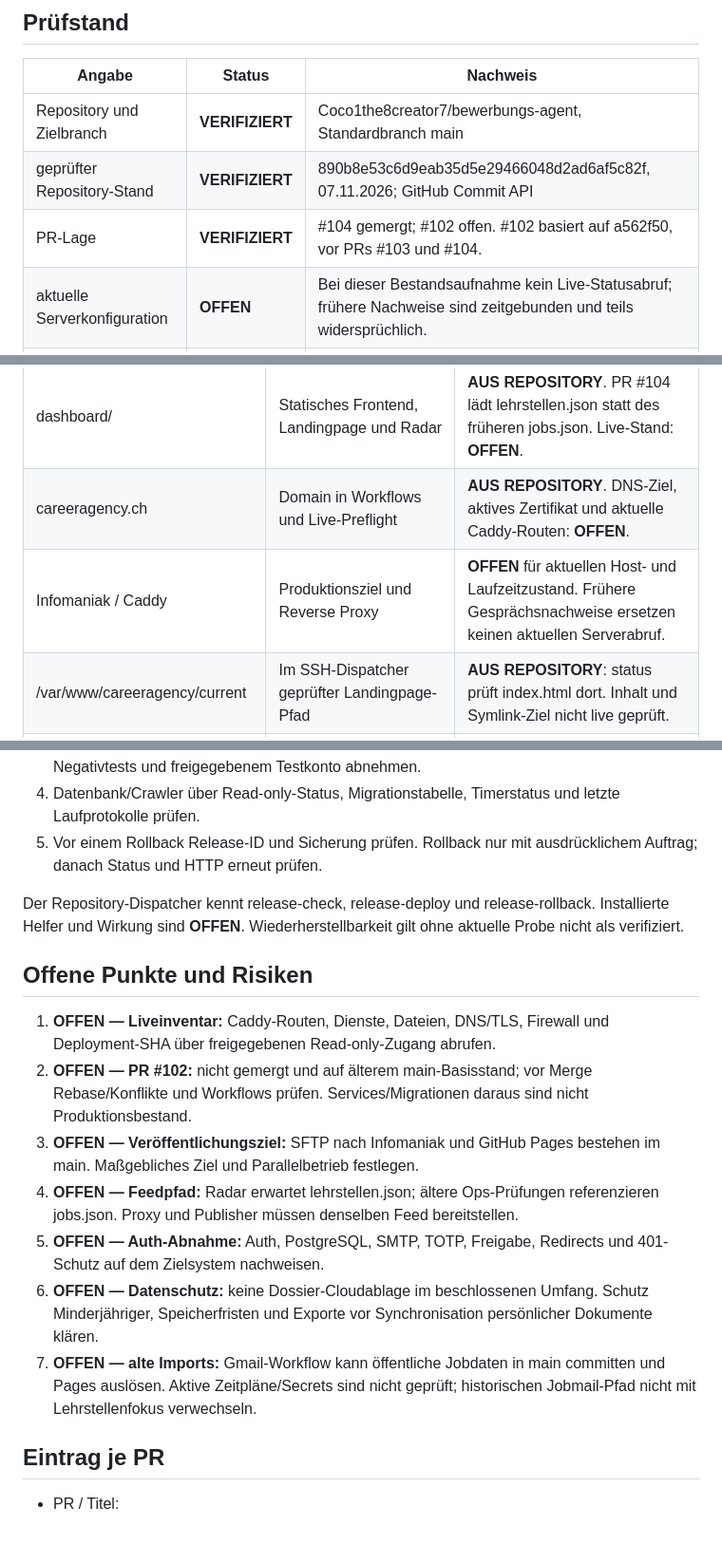
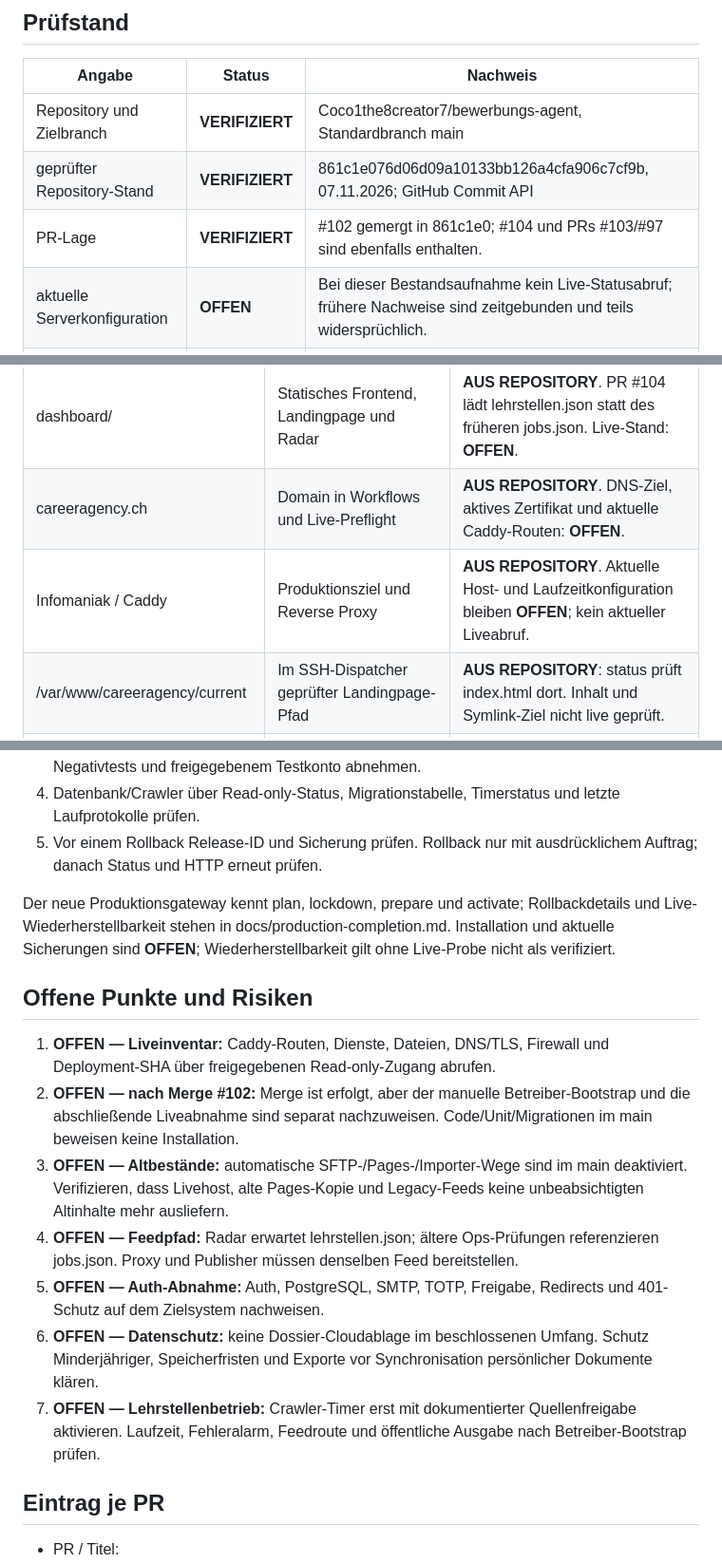
Before and after one commit to Coco1the8creator7/bewerbungs-agent, a Markdown page: docs/operations/server-map.md, 3 parts joined by grey strips. Shown at 95% size. Drawn GitHub-style; blank space fills up the shorter version.

```diff
--- a/docs/operations/server-map.md
+++ b/docs/operations/server-map.md
@@ -7,8 +7,8 @@ Diese Karte trennt Repositorystand, verbindliche Architekturentscheidungen und t
 | Angabe | Status | Nachweis |
 |---|---|---|
 | Repository und Zielbranch | **VERIFIZIERT** | Coco1the8creator7/bewerbungs-agent, Standardbranch main |
-| geprüfter Repository-Stand | **VERIFIZIERT** | 890b8e53c6d9eab35d5e29466048d2ad6af5c82f, 07.11.2026; GitHub Commit API |
-| PR-Lage | **VERIFIZIERT** | #104 gemergt; #102 offen. #102 basiert auf a562f50, vor PRs #103 und #104. |
+| geprüfter Repository-Stand | **VERIFIZIERT** | 861c1e076d06d09a10133bb126a4cfa906c7cf9b, 07.11.2026; GitHub Commit API |
+| PR-Lage | **VERIFIZIERT** | #102 gemergt in 861c1e0; #104 und PRs #103/#97 sind ebenfalls enthalten. |
 | aktuelle Serverkonfiguration | **OFFEN** | Bei dieser Bestandsaufnahme kein Live-Statusabruf; frühere Nachweise sind zeitgebunden und teils widersprüchlich. |
 | Rollout des geprüften Commits | **OFFEN** | Repository-Commit oder CI allein belegt kein Produktionsdeployment. |
 | letzte Prüfung | **VERIFIZIERT** | 07.11.2026; GitHub Repository-, Datei-, Commit- und PR-API; keine Serverabfrage oder Änderung. |
@@ -35,7 +35,7 @@ Pfeile zu Auth, Datenbank und Yousty-Servercrawler bilden Repository-Code oder e
 |---|---|---|
 | dashboard/ | Statisches Frontend, Landingpage und Radar | **AUS REPOSITORY**. PR #104 lädt lehrstellen.json statt des früheren jobs.json. Live-Stand: **OFFEN**. |
 | careeragency.ch | Domain in Workflows und Live-Preflight | **AUS REPOSITORY**. DNS-Ziel, aktives Zertifikat und aktuelle Caddy-Routen: **OFFEN**. |
-| Infomaniak / Caddy | Produktionsziel und Reverse Proxy | **OFFEN** für aktuellen Host- und Laufzeitzustand. Frühere Gesprächsnachweise ersetzen keinen aktuellen Serverabruf. |
+| Infomaniak / Caddy | Produktionsziel und Reverse Proxy | **AUS REPOSITORY**. Aktuelle Host- und Laufzeitkonfiguration bleiben **OFFEN**; kein aktueller Liveabruf. |
 | /var/www/careeragency/current | Im SSH-Dispatcher geprüfter Landingpage-Pfad | **AUS REPOSITORY**: status prüft index.html dort. Inhalt und Symlink-Ziel nicht live geprüft. |
 | /srv/careeragency-landing-feed/jobs.json | Im Dispatcher geprüfte Feed-Datei | **AUS REPOSITORY**. Abgleich mit lehrstellen.json ist **OFFEN**. |
 | authservice/ | FastAPI Authentifizierung und private API | **AUS REPOSITORY**; produktiv aktiv: **OFFEN**. |
@@ -111,17 +111,17 @@ Backend, Datenbank und Adminoberfläche sollen nicht öffentlich lauschen. Die A
 4. Datenbank/Crawler über Read-only-Status, Migrationstabelle, Timerstatus und letzte Laufprotokolle prüfen.
 5. Vor einem Rollback Release-ID und Sicherung prüfen. Rollback nur mit ausdrücklichem Auftrag; danach Status und HTTP erneut prüfen.
 
-Der Repository-Dispatcher kennt release-check, release-deploy und release-rollback. Installierte Helfer und Wirkung sind **OFFEN**. Wiederherstellbarkeit gilt ohne aktuelle Probe nicht als verifiziert.
+Der neue Produktionsgateway kennt plan, lockdown, prepare und activate; Rollbackdetails und Live-Wiederherstellbarkeit stehen in docs/production-completion.md. Installation und aktuelle Sicherungen sind **OFFEN**; Wiederherstellbarkeit gilt ohne Live-Probe nicht als verifiziert.
 
 ## Offene Punkte und Risiken
 
 1. **OFFEN — Liveinventar:** Caddy-Routen, Dienste, Dateien, DNS/TLS, Firewall und Deployment-SHA über freigegebenen Read-only-Zugang abrufen.
-2. **OFFEN — PR #102:** nicht gemergt und auf älterem main-Basisstand; vor Merge Rebase/Konflikte und Workflows prüfen. Services/Migrationen daraus sind nicht Produktionsbestand.
-3. **OFFEN — Veröffentlichungsziel:** SFTP nach Infomaniak und GitHub Pages bestehen im main. Maßgebliches Ziel und Parallelbetrieb festlegen.
+2. **OFFEN — nach Merge #102:** Merge ist erfolgt, aber der manuelle Betreiber-Bootstrap und die abschließende Liveabnahme sind separat nachzuweisen. Code/Unit/Migrationen im main beweisen keine Installation.
+3. **OFFEN — Altbestände:** automatische SFTP-/Pages-/Importer-Wege sind im main deaktiviert. Verifizieren, dass Livehost, alte Pages-Kopie und Legacy-Feeds keine unbeabsichtigten Altinhalte mehr ausliefern.
 4. **OFFEN — Feedpfad:** Radar erwartet lehrstellen.json; ältere Ops-Prüfungen referenzieren jobs.json. Proxy und Publisher müssen denselben Feed bereitstellen.
 5. **OFFEN — Auth-Abnahme:** Auth, PostgreSQL, SMTP, TOTP, Freigabe, Redirects und 401-Schutz auf dem Zielsystem nachweisen.
 6. **OFFEN — Datenschutz:** keine Dossier-Cloudablage im beschlossenen Umfang. Schutz Minderjähriger, Speicherfristen und Exporte vor Synchronisation persönlicher Dokumente klären.
-7. **OFFEN — alte Imports:** Gmail-Workflow kann öffentliche Jobdaten in main committen und Pages auslösen. Aktive Zeitpläne/Secrets sind nicht geprüft; historischen Jobmail-Pfad nicht mit Lehrstellenfokus verwechseln.
+7. **OFFEN — Lehrstellenbetrieb:** Crawler-Timer erst mit dokumentierter Quellenfreigabe aktivieren. Laufzeit, Fehleralarm, Feedroute und öffentliche Ausgabe nach Betreiber-Bootstrap prüfen.
 
 ## Eintrag je PR
 
```
Also changed, not shown: other parts of docs/operations/server-map.md (+15 -15 lines).
